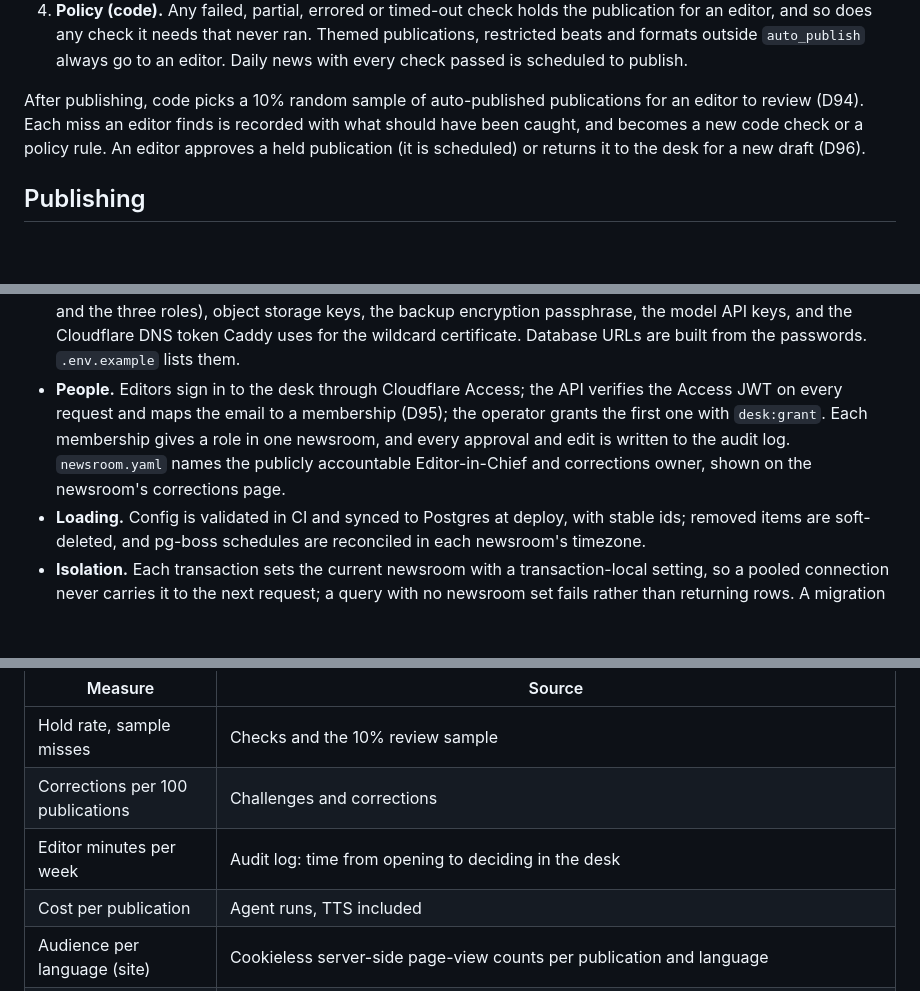
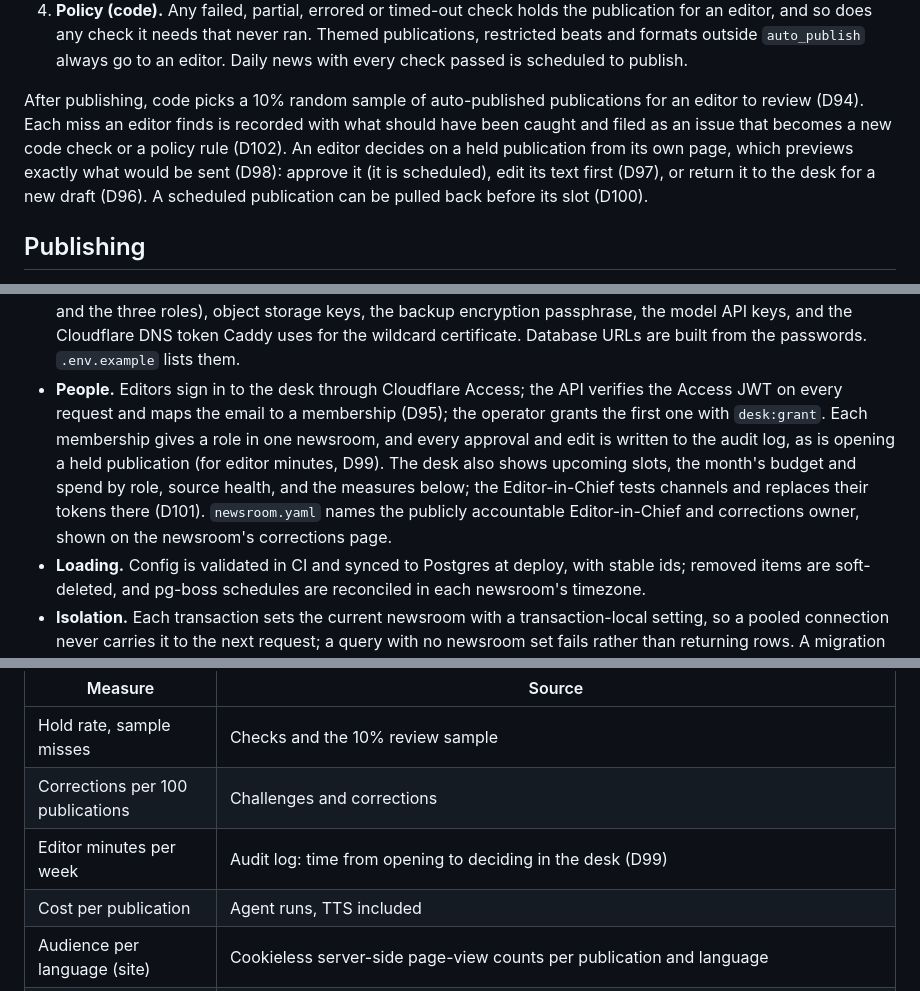
Before and after one commit to mehrad77/AgenticNewsRoom, a Markdown page: docs/technical-design.md, 3 parts joined by grey strips. Rendered like a GitHub page; blank space fills up the shorter version.

```diff
--- a/docs/technical-design.md
+++ b/docs/technical-design.md
@@ -177,7 +177,7 @@ The gate runs in four layers, and two of them use a model. Facts are checked onc
 3. **Item matcher (agents worker).** For every rendition in every language, a cheap model checks that each item says no more than the claims it lists. This catches drift between languages.
 4. **Policy (code).** Any failed, partial, errored or timed-out check holds the publication for an editor, and so does any check it needs that never ran. Themed publications, restricted beats and formats outside `auto_publish` always go to an editor. Daily news with every check passed is scheduled to publish.
 
-After publishing, code picks a 10% random sample of auto-published publications for an editor to review (D94). Each miss an editor finds is recorded with what should have been caught, and becomes a new code check or a policy rule. An editor approves a held publication (it is scheduled) or returns it to the desk for a new draft (D96).
+After publishing, code picks a 10% random sample of auto-published publications for an editor to review (D94). Each miss an editor finds is recorded with what should have been caught and filed as an issue that becomes a new code check or a policy rule (D102). An editor decides on a held publication from its own page, which previews exactly what would be sent (D98): approve it (it is scheduled), edit its text first (D97), or return it to the desk for a new draft (D96). A scheduled publication can be pulled back before its slot (D100).
 
 ## Publishing
 
@@ -231,7 +231,7 @@ config/
 - **Domains.** Every newsroom site is served at `<subdomain>.$ANR_ROOT_DOMAIN`, its primary language at `/` and other languages at `/<language>`. The editor's desk is at `desk.$ANR_ROOT_DOMAIN`.
 - **Channels.** Channels are data, not config or environment. The Editor-in-Chief adds a site, Telegram channel or podcast feed in the editor's desk, per language. Credentials such as bot tokens are encrypted in Postgres with one platform key. A series names channel kinds and languages; the publisher looks up the matching channels at send time.
 - **Environment.** The only secrets in the environment are the platform key, the Postgres passwords (superuser and the three roles), object storage keys, the backup encryption passphrase, the model API keys, and the Cloudflare DNS token Caddy uses for the wildcard certificate. Database URLs are built from the passwords. `.env.example` lists them.
-- **People.** Editors sign in to the desk through Cloudflare Access; the API verifies the Access JWT on every request and maps the email to a membership (D95); the operator grants the first one with `desk:grant`. Each membership gives a role in one newsroom, and every approval and edit is written to the audit log. `newsroom.yaml` names the publicly accountable Editor-in-Chief and corrections owner, shown on the newsroom's corrections page.
+- **People.** Editors sign in to the desk through Cloudflare Access; the API verifies the Access JWT on every request and maps the email to a membership (D95); the operator grants the first one with `desk:grant`. Each membership gives a role in one newsroom, and every approval and edit is written to the audit log, as is opening a held publication (for editor minutes, D99). The desk also shows upcoming slots, the month's budget and spend by role, source health, and the measures below; the Editor-in-Chief tests channels and replaces their tokens there (D101). `newsroom.yaml` names the publicly accountable Editor-in-Chief and corrections owner, shown on the newsroom's corrections page.
 - **Loading.** Config is validated in CI and synced to Postgres at deploy, with stable ids; removed items are soft-deleted, and pg-boss schedules are reconciled in each newsroom's timezone.
 - **Isolation.** Each transaction sets the current newsroom with a transaction-local setting, so a pooled connection never carries it to the next request; a query with no newsroom set fails rather than returning rows. A migration role owns the tables and is under forced row-level security too; the app role is under forced row-level security, with check policies on writes. Config sync, which spans newsrooms, and the operator's `desk:grant`, which adds the first membership before anyone can sign in, run under a separate system role; the gate's and the publisher's sweeps list newsrooms and work inside each one's setting as the app role (D93). CI fails if a tenant table has no policy.
 - **Credentials.** A channel's credentials are sealed in the app with envelope encryption: a random data key per credential under AES-256-GCM, wrapped by the platform key and bound to the channel's newsroom and id.
@@ -282,7 +282,7 @@ The charter's v1 measures come from data ANR already holds, plus three audience
 | -------------------------------- | ------------------------------------------------------------------------------------------------------------------------------------------------------------------------------- |
 | Hold rate, sample misses         | Checks and the 10% review sample                                                                                                                                                |
 | Corrections per 100 publications | Challenges and corrections                                                                                                                                                      |
-| Editor minutes per week          | Audit log: time from opening to deciding in the desk                                                                                                                            |
+| Editor minutes per week          | Audit log: time from opening to deciding in the desk (D99)                                                                                                                           |
 | Cost per publication             | Agent runs, TTS included                                                                                                                                                        |
 | Audience per language (site)     | Cookieless server-side page-view counts per publication and language                                                                                                            |
 | Audience per language (podcast)  | Episode audio is linked through the site (`/a/<episode>.mp3`), which logs a download, deduplicated by a hashed IP and user agent per 24 hours, then redirects to object storage |
```
Also changed, not shown: docs/build-plan.md (+2 -2 lines), docs/decisions.md (+6 -0 lines).
